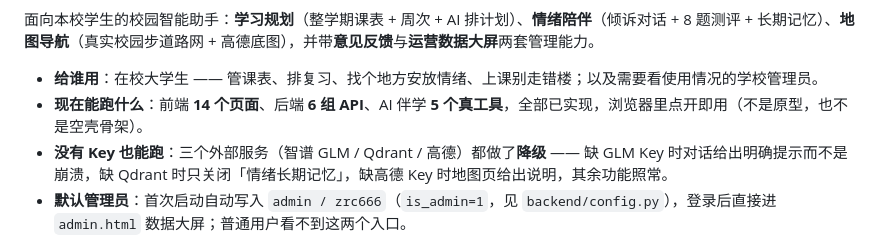
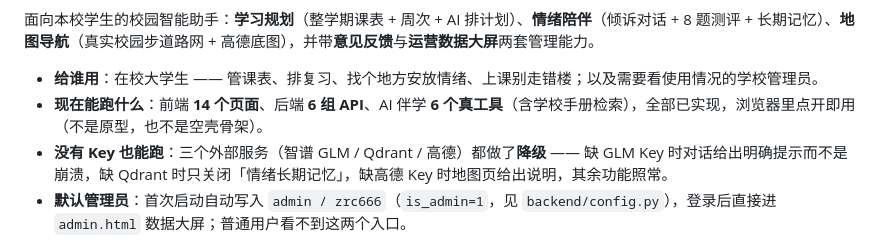
Before and after one commit to 1280507078/campus-ai, a Markdown page: README.md, the part around one of its changes. Rendered like a GitHub page.

Commit message:
docs(readme): 挂 CI 徽章 + 工具数改成 6（含学校手册检索）

```diff
--- a/README.md
+++ b/README.md
@@ -3,7 +5,7 @@
 面向本校学生的校园智能助手：**学习规划**（整学期课表 + 周次 + AI 排计划）、**情绪陪伴**（倾诉对话 + 8 题测评 + 长期记忆）、**地图导航**（真实校园步道路网 + 高德底图），并带**意见反馈**与**运营数据大屏**两套管理能力。
 
 - **给谁用**：在校大学生 —— 管课表、排复习、找个地方安放情绪、上课别走错楼；以及需要看使用情况的学校管理员。
-- **现在能跑什么**：前端 **14 个页面**、后端 **6 组 API**、AI 伴学 **5 个真工具**，全部已实现，浏览器里点开即用（不是原型，也不是空壳骨架）。
+- **现在能跑什么**：前端 **14 个页面**、后端 **6 组 API**、AI 伴学 **6 个真工具**（含学校手册检索），全部已实现，浏览器里点开即用（不是原型，也不是空壳骨架）。
 - **没有 Key 也能跑**：三个外部服务（智谱 GLM / Qdrant / 高德）都做了**降级** —— 缺 GLM Key 时对话给出明确提示而不是崩溃，缺 Qdrant 时只关闭「情绪长期记忆」，缺高德 Key 时地图页给出说明，其余功能照常。
 - **默认管理员**：首次启动自动写入 `admin / zrc666`（`is_admin=1`，见 `backend/config.py`），登录后直接进 `admin.html` 数据大屏；普通用户看不到这两个入口。
 
```
Also changed, not shown: other parts of README.md (+2 -0 lines).
